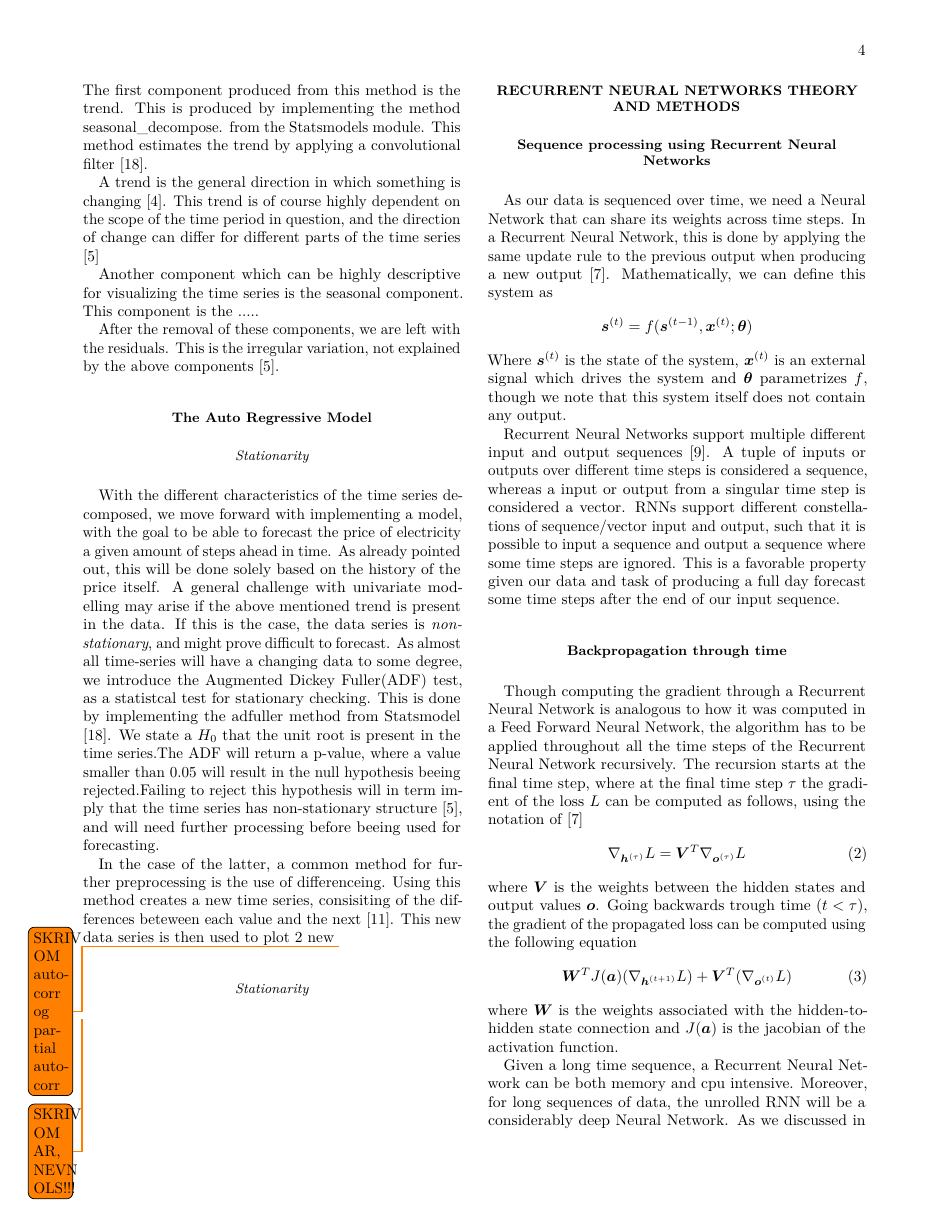
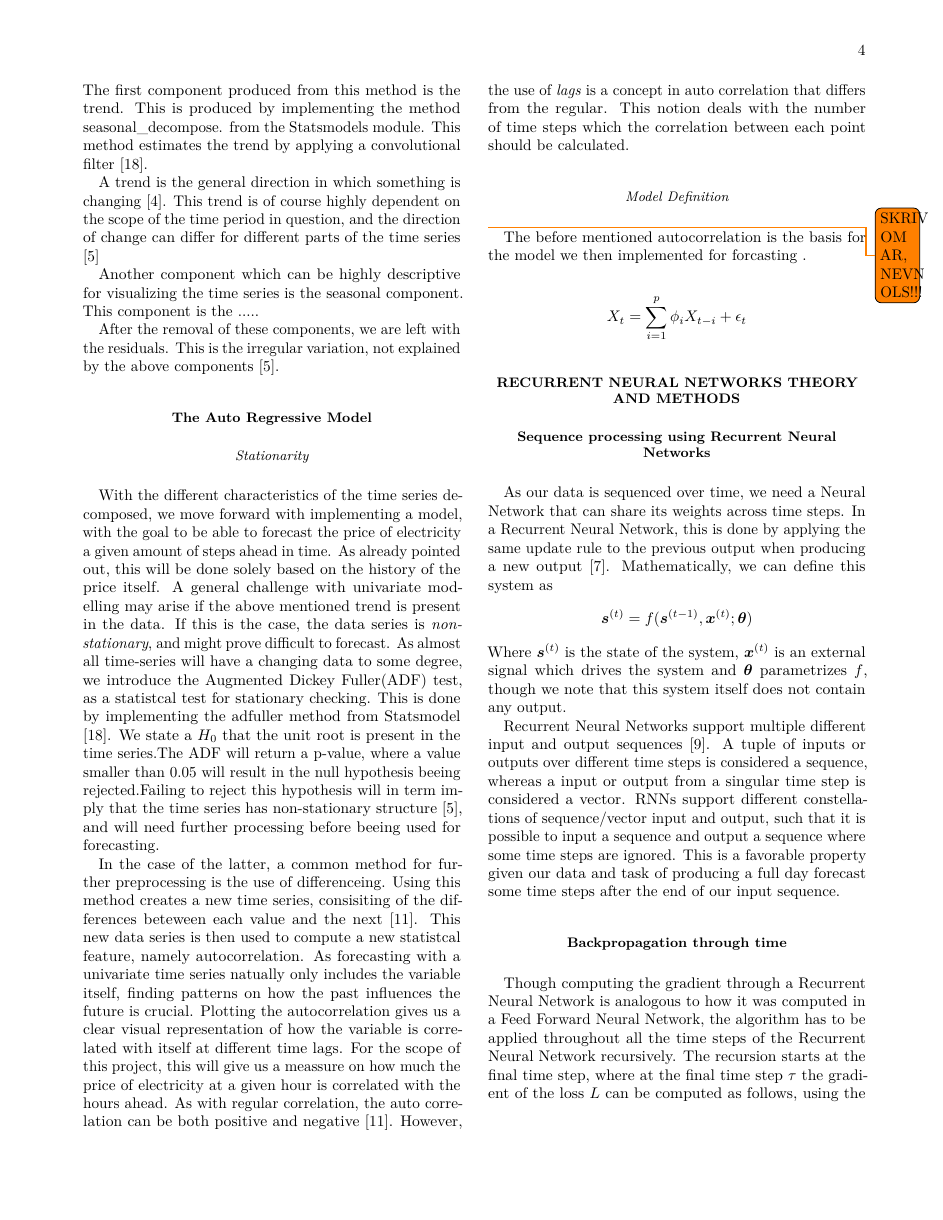
Before and after one commit to AndreasBordvik/FYS-STK4155-Prj3_report, a LaTeX paper (__latexindent_temp.tex): page 4 of 6. Compiled offline with pdfLaTeX.

Commit message:
adds to tex

```diff
--- a/__latexindent_temp.tex
+++ b/__latexindent_temp.tex
@@ -235,10 +235,16 @@ After the removal of these components, we are left with the residuals. This is t
 \subsubsection{Stationarity}
 With the different characteristics of the time series decomposed, we move forward with implementing a model, with the goal to be able to forecast the price of electricity a given amount of steps ahead in time. As already pointed out, this will be done solely based on the history of the price itself. A general challenge with univariate modelling may arise if the above mentioned trend is present in the data. If this is the case, the data series is \emph{non-stationary}, and might prove difficult to forecast. As almost all time-series will have a changing data to some degree, we introduce the Augmented Dickey Fuller(ADF) test, as a statistcal test for stationary checking. This is done by implementing the adfuller method from Statsmodel \cite{seabold2010statsmodels}. We state a $H_0$ that the unit root is present in the time series.The ADF will return a p-value, where a value smaller than 0.05 will result in the null hypothesis beeing rejected.Failing to reject this hypothesis will in term imply that the time series has non-stationary structure \cite{Vishwas2020}, and will need further processing before beeing used for forecasting.
 
-In the case of the latter, a common method for further preprocessing is the use of differenceing. Using this method creates a new time series, consisiting of the differences beteween each value and the next \cite{Korstanje2021}. This new data series is then used to plot 2 new \todo{SKRIV OM autocorr og partial autocorr}
+In the case of the latter, a common method for further preprocessing is the use of differenceing. Using this method creates a new time series, consisiting of the differences beteween each value and the next \cite{Korstanje2021}. This new data series is then used to compute a new statistcal feature, namely autocorrelation. As forecasting with a univariate time series natually only includes the variable itself, finding patterns on how the past influences the future is crucial. Plotting the autocorrelation gives us a clear visual representation of how the variable is correlated with itself at different time lags. For the scope of this project, this will give us a meassure on how much the price of electricity at a given hour is correlated with the hours ahead. As with regular correlation, the auto correlation can be both positive and negative \cite{Korstanje2021}. However, the use of \emph{lags} is a concept in auto correlation that differs from the regular. This notion deals with the number of time steps which the correlation between each point should be calculated.
 
-\subsubsection{Stationarity}
+
+\subsubsection{Model Definition}
 \todo{SKRIV OM AR, NEVN OLS!!!}
+The before mentioned autocorrelation is the basis for the model we then implemented for forcasting .
+
+\[
+X_t = \sum_{i=1}^{p} \phi_i X_{t-i} + \epsilon_{t}
+\]
 
 
 \section{Recurrent Neural Networks theory and Methods}
```
Also changed, not shown: main.tex (+8 -2 lines), main.pdf, 5 other files.
